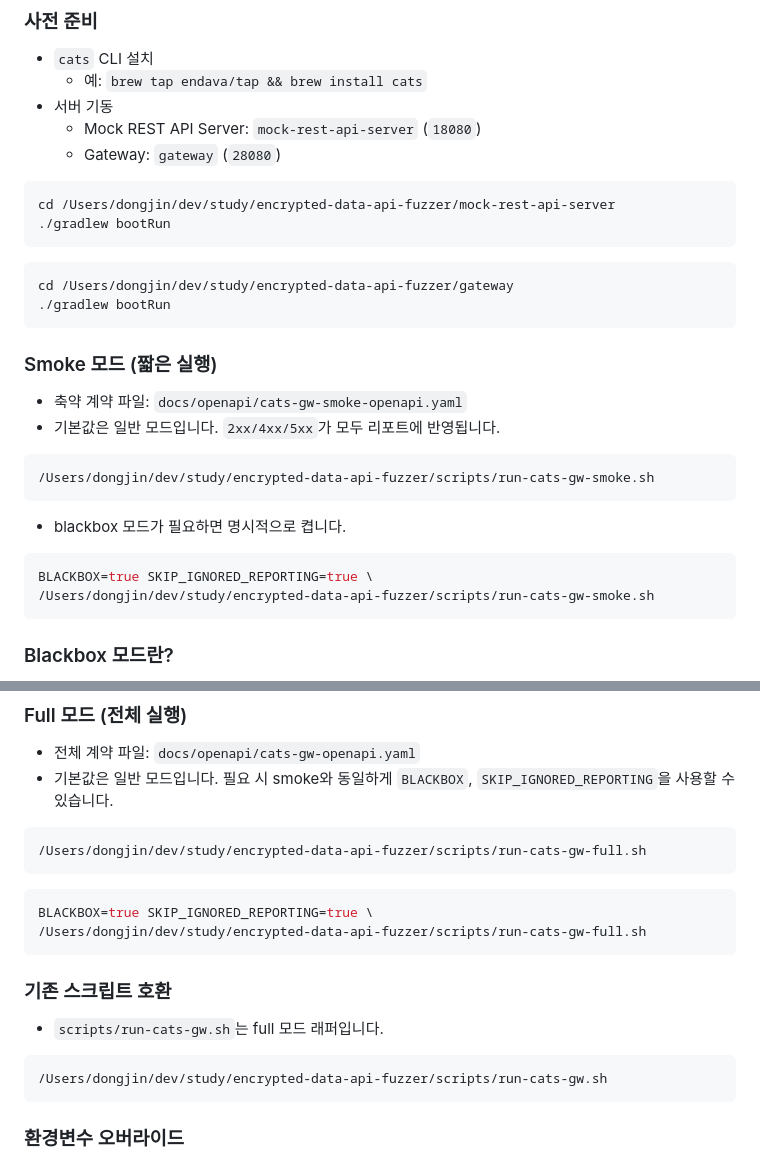
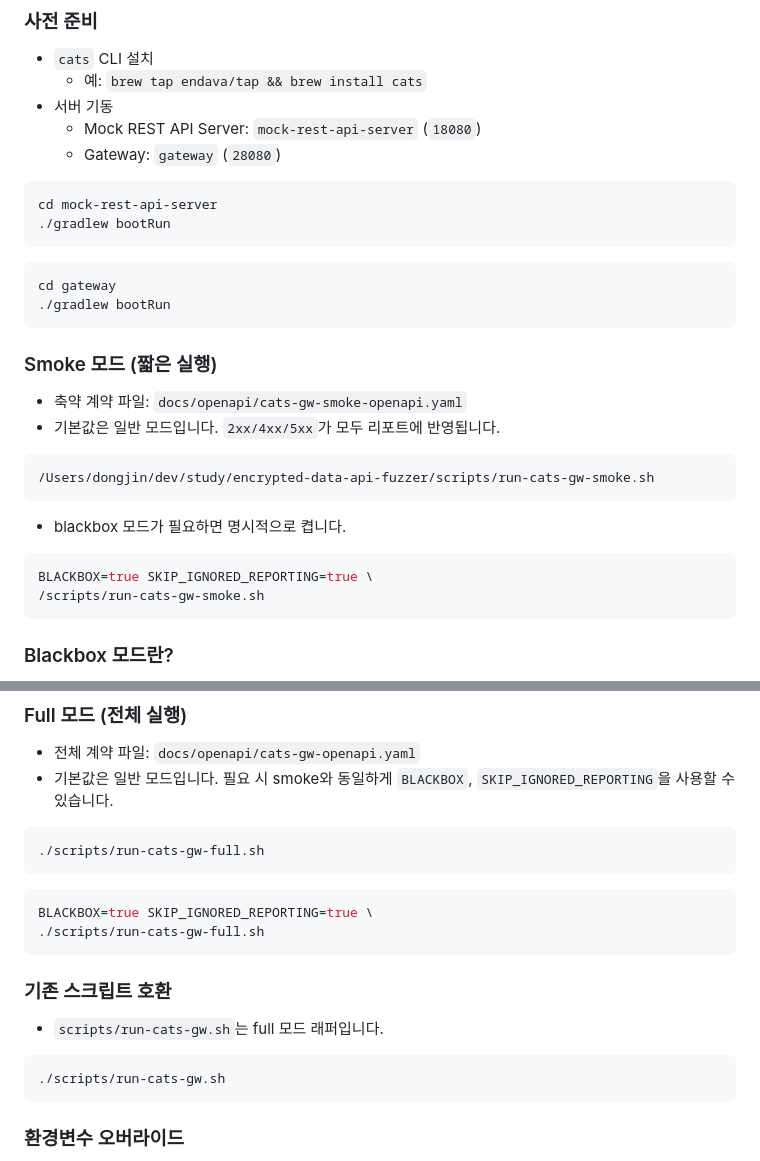
Before and after one commit to ydj515/encrypted-data-api-fuzzer, a Markdown page: README.md, 2 parts joined by grey strips. GitHub-like rendering.

Commit message:
docs: update README.md

````diff
--- a/README.md
+++ b/README.md
@@ -64,12 +64,12 @@ this repository is encrypted-data-api-fuzzer
   - Gateway: `gateway` (`28080`)
 
 ```bash
-cd /Users/dongjin/dev/study/encrypted-data-api-fuzzer/mock-rest-api-server
+cd mock-rest-api-server
 ./gradlew bootRun
 ```
 
 ```bash
-cd /Users/dongjin/dev/study/encrypted-data-api-fuzzer/gateway
+cd gateway
 ./gradlew bootRun
 ```
 
@@ -85,7 +85,7 @@ cd /Users/dongjin/dev/study/encrypted-data-api-fuzzer/gateway
 
 ```bash
 BLACKBOX=true SKIP_IGNORED_REPORTING=true \
-/Users/dongjin/dev/study/encrypted-data-api-fuzzer/scripts/run-cats-gw-smoke.sh
+/scripts/run-cats-gw-smoke.sh
 ```
 
 ### Blackbox 모드란?
@@ -139,19 +139,19 @@ BLACKBOX=true SKIP_IGNORED_REPORTING=true \
 - 기본값은 일반 모드입니다. 필요 시 smoke와 동일하게 `BLACKBOX`, `SKIP_IGNORED_REPORTING`을 사용할 수 있습니다.
 
 ```bash
-/Users/dongjin/dev/study/encrypted-data-api-fuzzer/scripts/run-cats-gw-full.sh
+./scripts/run-cats-gw-full.sh
 ```
 
 ```bash
 BLACKBOX=true SKIP_IGNORED_REPORTING=true \
-/Users/dongjin/dev/study/encrypted-data-api-fuzzer/scripts/run-cats-gw-full.sh
+./scripts/run-cats-gw-full.sh
 ```
 
 ### 기존 스크립트 호환
 - `scripts/run-cats-gw.sh`는 full 모드 래퍼입니다.
 
 ```bash
-/Users/dongjin/dev/study/encrypted-data-api-fuzzer/scripts/run-cats-gw.sh
+./scripts/run-cats-gw.sh
 ```
 
 ### 환경변수 오버라이드
````
